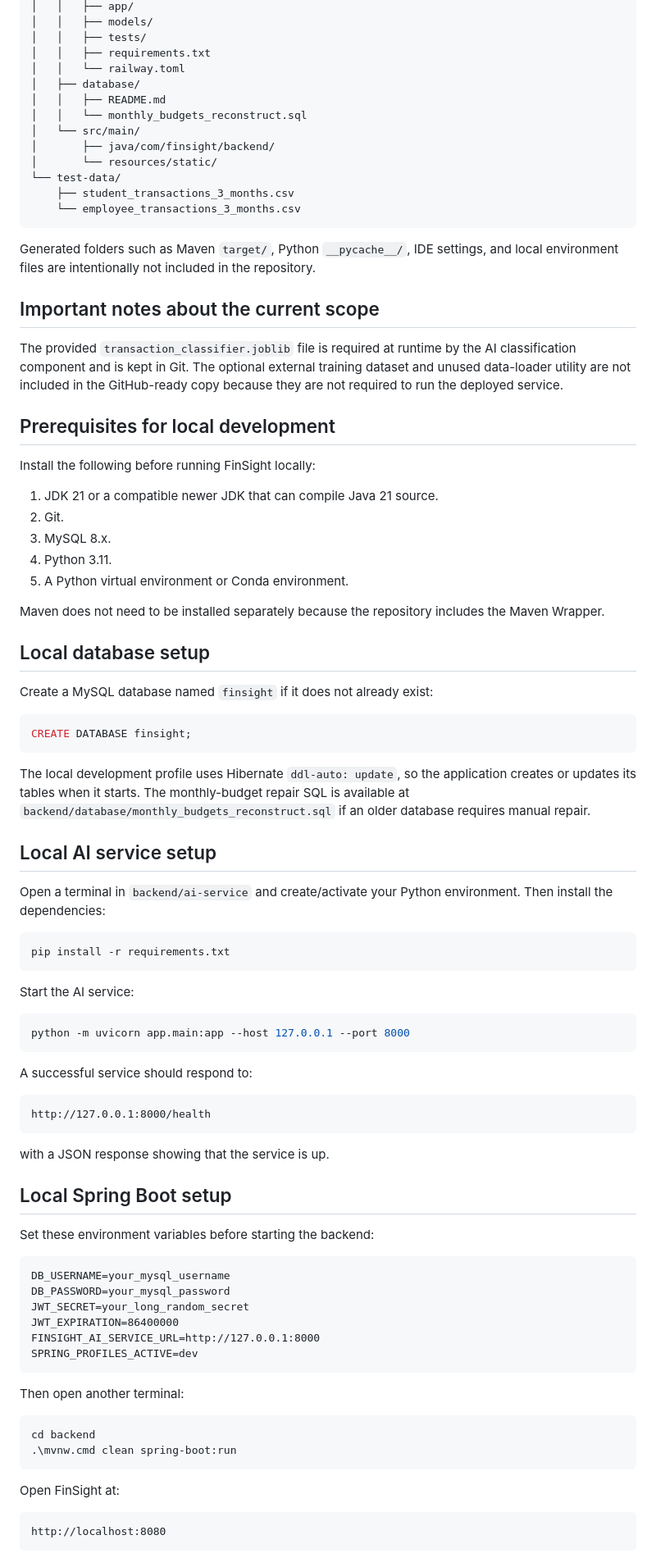
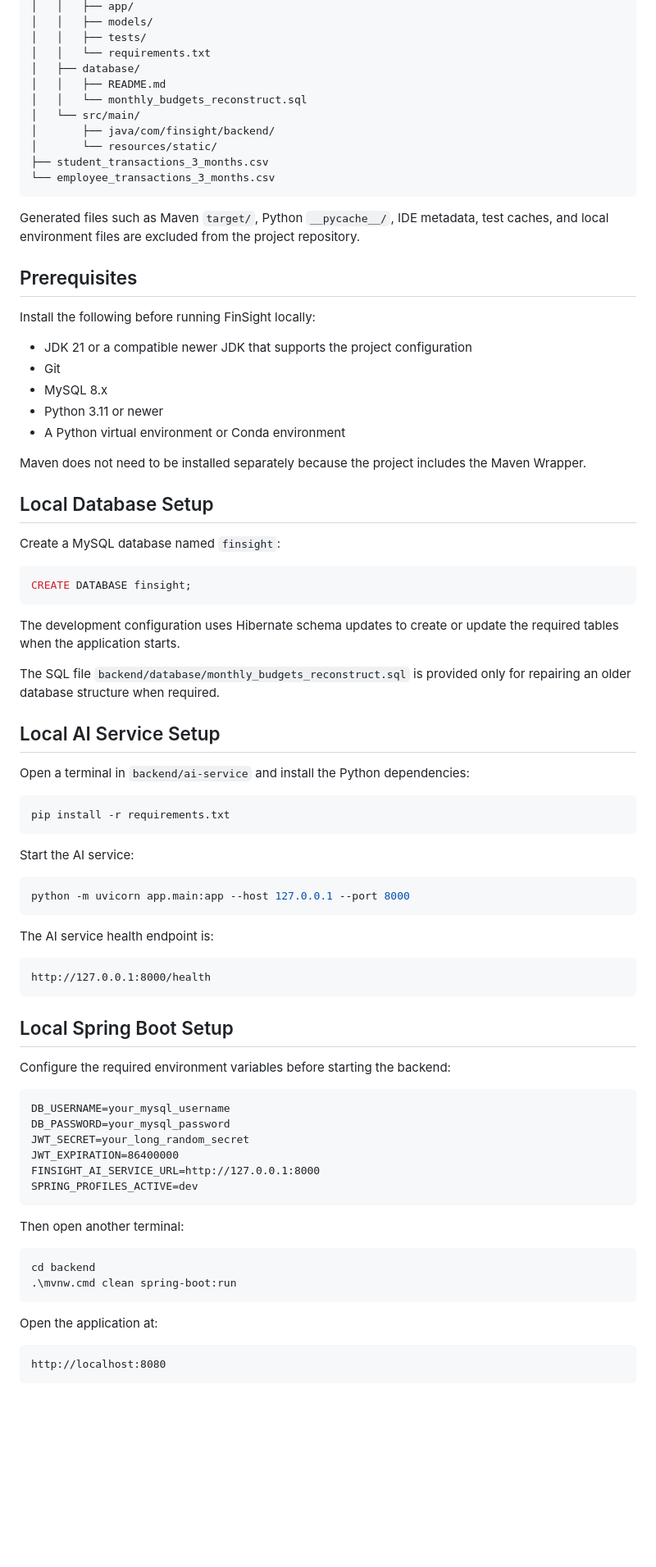
Before and after one commit to taneshvishnu07/FinSight, a Markdown page: README.md, the part around one of its changes. Shown at 82% size. Rendered like a GitHub page; blank space fills up the shorter version.

````diff
--- a/README.md
+++ b/README.md
@@ -71,50 +131,46 @@ FinSight/
 │   │   ├── app/
 │   │   ├── models/
 │   │   ├── tests/
-│   │   ├── requirements.txt
-│   │   └── railway.toml
+│   │   └── requirements.txt
 │   ├── database/
 │   │   ├── README.md
 │   │   └── monthly_budgets_reconstruct.sql
 │   └── src/main/
 │       ├── java/com/finsight/backend/
 │       └── resources/static/
-└── test-data/
-    ├── student_transactions_3_months.csv
-    └── employee_transactions_3_months.csv
+├── student_transactions_3_months.csv
+└── employee_transactions_3_months.csv
 ```
 
-Generated folders such as Maven `target/`, Python `__pycache__/`, IDE settings, and local environment files are intentionally not included in the repository.
+Generated files such as Maven `target/`, Python `__pycache__/`, IDE metadata, test caches, and local environment files are excluded from the project repository.
 
-## Important notes about the current scope
-
-The provided `transaction_classifier.joblib` file is required at runtime by the AI classification component and is kept in Git. The optional external training dataset and unused data-loader utility are not included in the GitHub-ready copy because they are not required to run the deployed service.
-
-## Prerequisites for local development
+## Prerequisites
 
 Install the following before running FinSight locally:
 
-1. JDK 21 or a compatible newer JDK that can compile Java 21 source.
-2. Git.
-3. MySQL 8.x.
-4. Python 3.11.
-5. A Python virtual environment or Conda environment.
+- JDK 21 or a compatible newer JDK that supports the project configuration
+- Git
+- MySQL 8.x
+- Python 3.11 or newer
+- A Python virtual environment or Conda environment
 
-Maven does not need to be installed separately because the repository includes the Maven Wrapper.
+Maven does not need to be installed separately because the project includes the Maven Wrapper.
 
-## Local database setup
+## Local Database Setup
 
-Create a MySQL database named `finsight` if it does not already exist:
+Create a MySQL database named `finsight`:
 
 ```sql
 CREATE DATABASE finsight;
 ```
 
-The local development profile uses Hibernate `ddl-auto: update`, so the application creates or updates its tables when it starts. The monthly-budget repair SQL is available at `backend/database/monthly_budgets_reconstruct.sql` if an older database requires manual repair.
+The development configuration uses Hibernate schema updates to create or update the required tables when the application starts.
 
-## Local AI service setup
+The SQL file `backend/database/monthly_budgets_reconstruct.sql` is provided only for repairing an older database structure when required.
 
-Open a terminal in `backend/ai-service` and create/activate your Python environment. Then install the dependencies:
+## Local AI Service Setup
+
+Open a terminal in `backend/ai-service` and install the Python dependencies:
 
 ```powershell
 pip install -r requirements.txt
@@ -126,17 +182,15 @@ Start the AI service:
 python -m uvicorn app.main:app --host 127.0.0.1 --port 8000
 ```
 
-A successful service should respond to:
+The AI service health endpoint is:
 
 ```text
 http://127.0.0.1:8000/health
 ```
 
-with a JSON response showing that the service is up.
+## Local Spring Boot Setup
 
-## Local Spring Boot setup
-
-Set these environment variables before starting the backend:
+Configure the required environment variables before starting the backend:
 
 ```text
 DB_USERNAME=your_mysql_username
@@ -154,7 +208,7 @@ cd backend
 .\mvnw.cmd clean spring-boot:run
 ```
 
-Open FinSight at:
+Open the application at:
 
 ```text
 http://localhost:8080
````
Also changed, not shown: other parts of README.md (+108 -147 lines).
